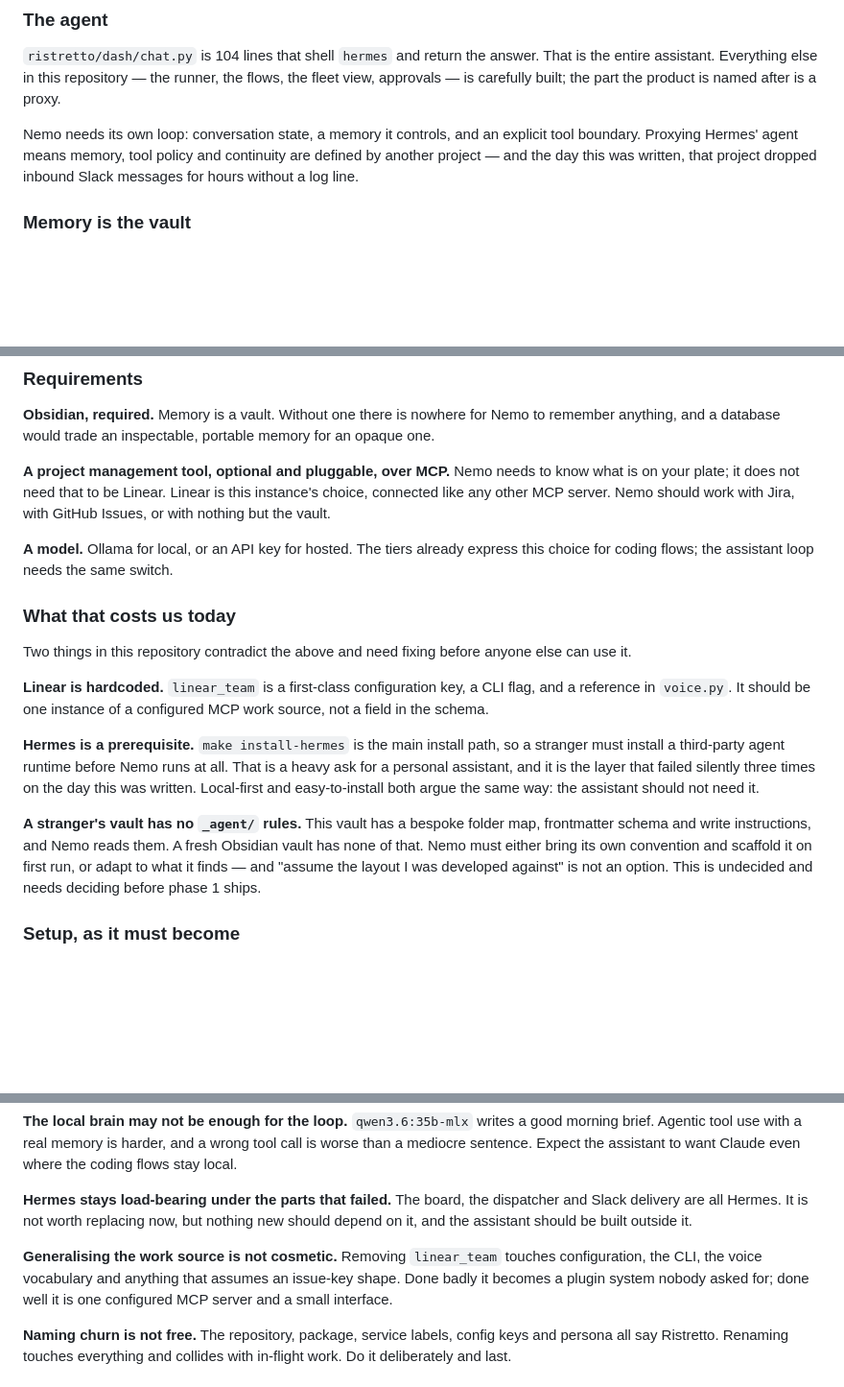
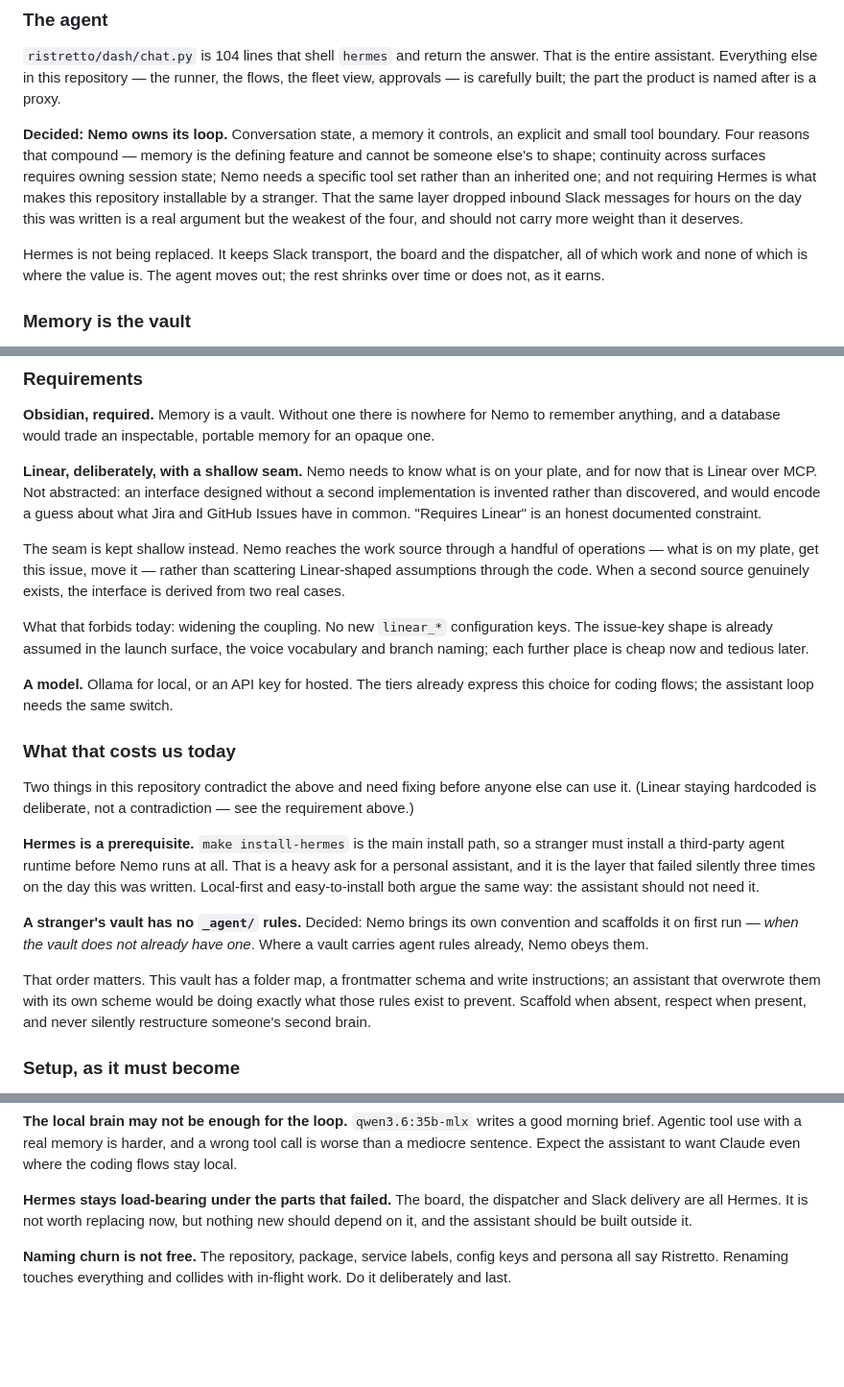
Before and after one commit to SilviaAre95/ristretto-ai, a Markdown page: docs/nemo-architecture.md, 3 parts joined by grey strips. Shown at 96% size. GitHub-like rendering; blank space fills up the shorter version.

Commit message:
docs: record the three decisions Nemo's architecture was waiting on
**Linear stays, deliberately, with a shallow seam.** Not abstracted: an
interface designed without a second implementation is invented rather than
discovered, and would encode a guess about what Jira and GitHub Issues have
in common. "Requires Linear" is an honest documented constraint. What is
forbidden is widening the coupling — no new linear_* keys, and no new places
that assume an issue-key shape.

This revises what the previous commit proposed. Pluggable-over-MCP was the
tidier idea and the wrong one to act on before a second work source exists.

**Nemo owns its agent loop.** Memory is the defining feature and cannot be
another project's to shape; continuity across surfaces needs owned session
state; the tool set must be small and specific rather than inherited; and not
requiring Hermes is what makes this installable by a stranger. That the same
layer dropped inbound Slack messages for hours today is a real argument and
the weakest of the four — recorded as such so it does not carry more weight
than it deserves.

Hermes is not replaced. It keeps Slack transport, the board and the
dispatcher. The agent moves out; the rest shrinks as it earns.

**Nemo scaffolds its memory convention on first run — when the vault has
none.** Where a vault already carries agent rules, Nemo obeys them. An
assistant that overwrote a second brain's existing structure with its own
scheme would be doing exactly what those rules exist to prevent.

Co-Authored-By: Claude Opus 5 <noreply@anthropic.com>
Claude-Session: https://claude.ai/code/session_01RvbakT9TR1a72evCxzVr7F

```diff
--- a/docs/nemo-architecture.md
+++ b/docs/nemo-architecture.md
@@ -75,10 +75,18 @@ answer. That is the entire assistant. Everything else in this repository —
 the runner, the flows, the fleet view, approvals — is carefully built; the
 part the product is named after is a proxy.
 
-Nemo needs its own loop: conversation state, a memory it controls, and an
-explicit tool boundary. Proxying Hermes' agent means memory, tool policy and
-continuity are defined by another project — and the day this was written,
-that project dropped inbound Slack messages for hours without a log line.
+**Decided: Nemo owns its loop.** Conversation state, a memory it controls, an
+explicit and small tool boundary. Four reasons that compound — memory is the
+defining feature and cannot be someone else's to shape; continuity across
+surfaces requires owning session state; Nemo needs a specific tool set rather
+than an inherited one; and not requiring Hermes is what makes this repository
+installable by a stranger. That the same layer dropped inbound Slack messages
+for hours on the day this was written is a real argument but the weakest of
+the four, and should not carry more weight than it deserves.
+
+Hermes is not being replaced. It keeps Slack transport, the board and the
+dispatcher, all of which work and none of which is where the value is. The
+agent moves out; the rest shrinks over time or does not, as it earns.
 
 ### Memory is the vault
 
@@ -124,10 +132,21 @@ what leaves the machine, that is a bug.
 Nemo to remember anything, and a database would trade an inspectable,
 portable memory for an opaque one.
 
-**A project management tool, optional and pluggable, over MCP.** Nemo needs to
-know what is on your plate; it does not need that to be Linear. Linear is
-this instance's choice, connected like any other MCP server. Nemo should work
-with Jira, with GitHub Issues, or with nothing but the vault.
+**Linear, deliberately, with a shallow seam.** Nemo needs to know what is on
+your plate, and for now that is Linear over MCP. Not abstracted: an interface
+designed without a second implementation is invented rather than discovered,
+and would encode a guess about what Jira and GitHub Issues have in common.
+"Requires Linear" is an honest documented constraint.
+
+The seam is kept shallow instead. Nemo reaches the work source through a
+handful of operations — what is on my plate, get this issue, move it — rather
+than scattering Linear-shaped assumptions through the code. When a second
+source genuinely exists, the interface is derived from two real cases.
+
+What that forbids today: widening the coupling. No new `linear_*`
+configuration keys. The issue-key shape is already assumed in the launch
+surface, the voice vocabulary and branch naming; each further place is cheap
+now and tedious later.
 
 **A model.** Ollama for local, or an API key for hosted. The tiers already
 express this choice for coding flows; the assistant loop needs the same
@@ -136,11 +155,8 @@ switch.
 ### What that costs us today
 
 Two things in this repository contradict the above and need fixing before
-anyone else can use it.
-
-**Linear is hardcoded.** `linear_team` is a first-class configuration key, a
-CLI flag, and a reference in `voice.py`. It should be one instance of a
-configured MCP work source, not a field in the schema.
+anyone else can use it. (Linear staying hardcoded is deliberate, not a
+contradiction — see the requirement above.)
 
 **Hermes is a prerequisite.** `make install-hermes` is the main install path,
 so a stranger must install a third-party agent runtime before Nemo runs at
@@ -148,12 +164,14 @@ all. That is a heavy ask for a personal assistant, and it is the layer that
 failed silently three times on the day this was written. Local-first and
 easy-to-install both argue the same way: the assistant should not need it.
 
-**A stranger's vault has no `_agent/` rules.** This vault has a bespoke
-folder map, frontmatter schema and write instructions, and Nemo reads them.
-A fresh Obsidian vault has none of that. Nemo must either bring its own
-convention and scaffold it on first run, or adapt to what it finds — and
-"assume the layout I was developed against" is not an option. This is
-undecided and needs deciding before phase 1 ships.
+**A stranger's vault has no `_agent/` rules.** Decided: Nemo brings its own
+convention and scaffolds it on first run — *when the vault does not already
+have one*. Where a vault carries agent rules already, Nemo obeys them.
+
+That order matters. This vault has a folder map, a frontmatter schema and
+write instructions; an assistant that overwrote them with its own scheme would
+be doing exactly what those rules exist to prevent. Scaffold when absent,
+respect when present, and never silently restructure someone's second brain.
 
 ### Setup, as it must become
 
@@ -185,11 +203,6 @@ want Claude even where the coding flows stay local.
 dispatcher and Slack delivery are all Hermes. It is not worth replacing now,
 but nothing new should depend on it, and the assistant should be built
 outside it.
-
-**Generalising the work source is not cosmetic.** Removing `linear_team`
-touches configuration, the CLI, the voice vocabulary and anything that assumes
-an issue-key shape. Done badly it becomes a plugin system nobody asked for;
-done well it is one configured MCP server and a small interface.
 
 **Naming churn is not free.** The repository, package, service labels, config
 keys and persona all say Ristretto. Renaming touches everything and collides
```
